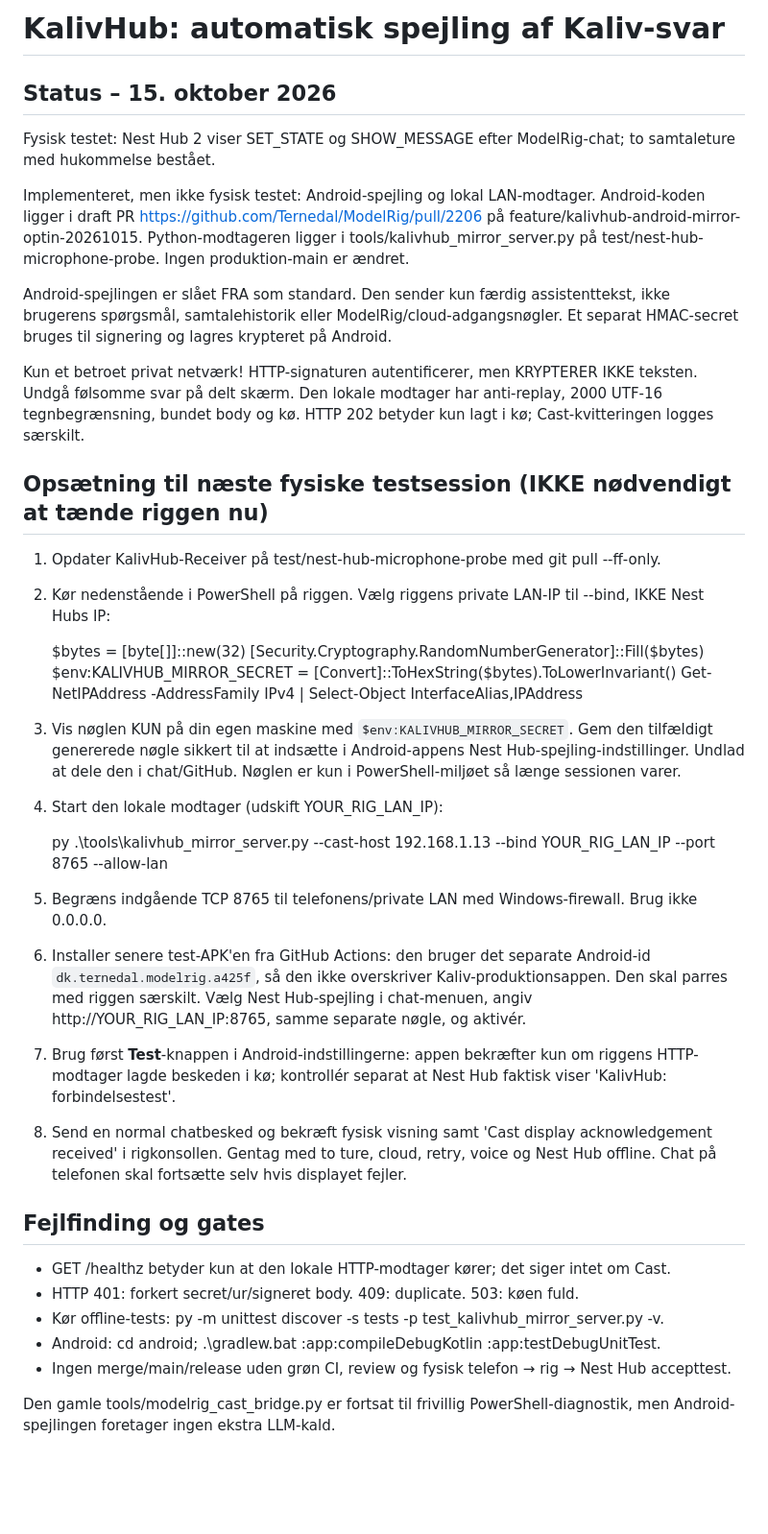
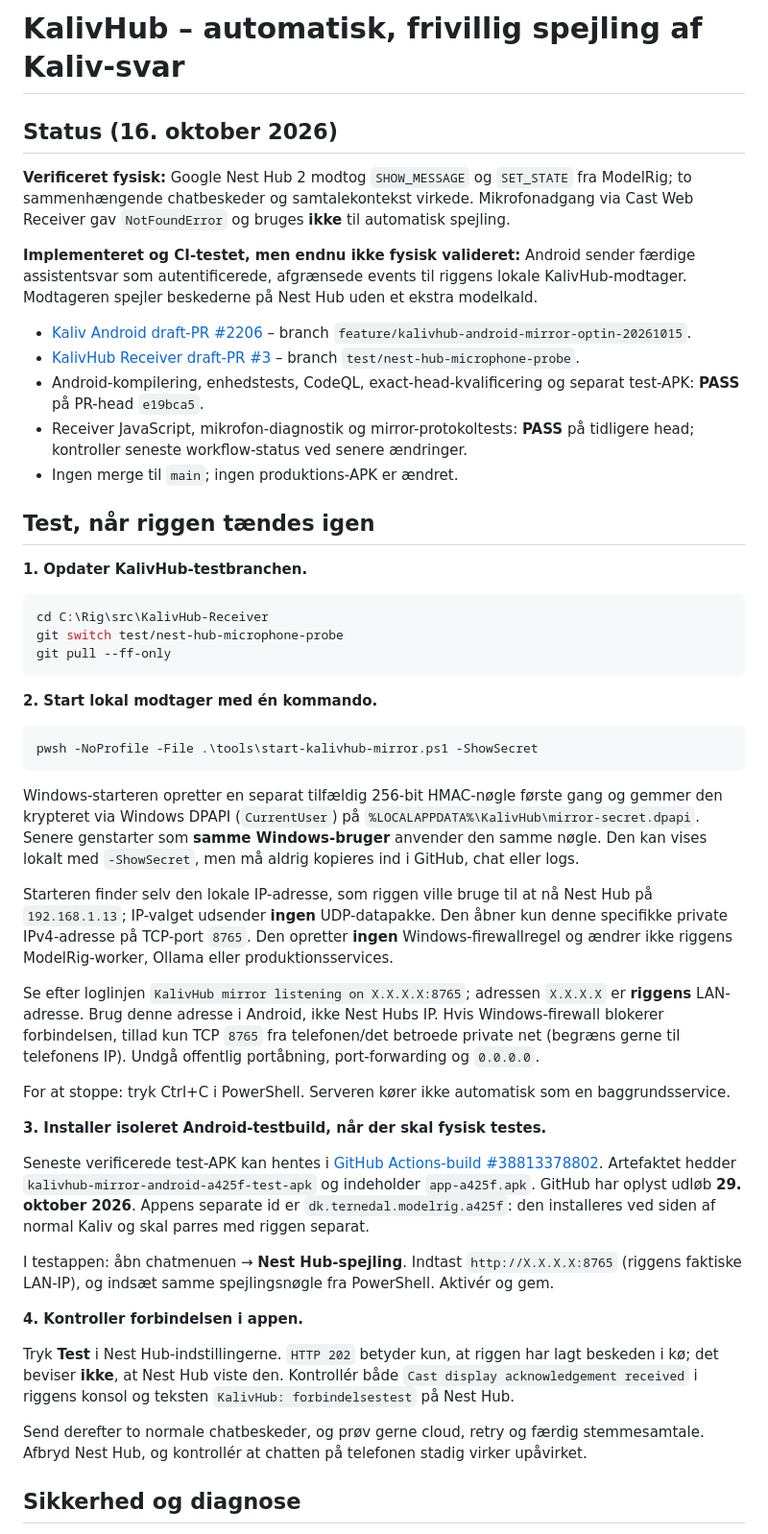
Before and after one commit to Ternedal/KalivHub-Receiver, a Markdown page: docs/KALIV_CHAT_MIRROR_INTEGRATION.md, the part around one of its changes. Shown at 96% size. GitHub-like rendering; blank space fills up the shorter version.

Commit message:
docs: one-command encrypted-key Windows startup and precise Android physical acceptance path

````diff
--- a/docs/KALIV_CHAT_MIRROR_INTEGRATION.md
+++ b/docs/KALIV_CHAT_MIRROR_INTEGRATION.md
@@ -1,41 +1,52 @@
-# KalivHub: automatisk spejling af Kaliv-svar
+# KalivHub – automatisk, frivillig spejling af Kaliv-svar
 
-## Status – 15. oktober 2026
+## Status (16. oktober 2026)
 
-Fysisk testet: Nest Hub 2 viser SET_STATE og SHOW_MESSAGE efter ModelRig-chat; to samtaleture med hukommelse bestået.
+**Verificeret fysisk:** Google Nest Hub 2 modtog `SHOW_MESSAGE` og `SET_STATE` fra ModelRig; to sammenhængende chatbeskeder og samtalekontekst virkede. Mikrofonadgang via Cast Web Receiver gav `NotFoundError` og bruges **ikke** til automatisk spejling.
 
-Implementeret, men ikke fysisk testet: Android-spejling og lokal LAN-modtager. Android-koden ligger i draft PR https://github.com/Ternedal/ModelRig/pull/2206 på feature/kalivhub-android-mirror-optin-20261015. Python-modtageren ligger i tools/kalivhub_mirror_server.py på test/nest-hub-microphone-probe. Ingen produktion-main er ændret.
+**Implementeret og CI-testet, men endnu ikke fysisk valideret:** Android sender færdige assistentsvar som autentificerede, afgrænsede events til riggens lokale KalivHub-modtager. Modtageren spejler beskederne på Nest Hub uden et ekstra modelkald.
 
-Android-spejlingen er slået FRA som standard. Den sender kun færdig assistenttekst, ikke brugerens spørgsmål, samtalehistorik eller ModelRig/cloud-adgangsnøgler. Et separat HMAC-secret bruges til signering og lagres krypteret på Android.
+- [Kaliv Android draft-PR #2206](https://github.com/Ternedal/ModelRig/pull/2206) – branch `feature/kalivhub-android-mirror-optin-20261015`.
+- [KalivHub Receiver draft-PR #3](https://github.com/Ternedal/KalivHub-Receiver/pull/3) – branch `test/nest-hub-microphone-probe`.
+- Android-kompilering, enhedstests, CodeQL, exact-head-kvalificering og separat test-APK: **PASS** på PR-head `e19bca5`.
+- Receiver JavaScript, mikrofon-diagnostik og mirror-protokoltests: **PASS** på tidligere head; kontroller seneste workflow-status ved senere ændringer.
+- Ingen merge til `main`; ingen produktions-APK er ændret.
 
-Kun et betroet privat netværk! HTTP-signaturen autentificerer, men KRYPTERER IKKE teksten. Undgå følsomme svar på delt skærm. Den lokale modtager har anti-replay, 2000 UTF-16 tegnbegrænsning, bundet body og kø. HTTP 202 betyder kun lagt i kø; Cast-kvitteringen logges særskilt.
+## Test, når riggen tændes igen
 
-## Opsætning til næste fysiske testsession (IKKE nødvendigt at tænde riggen nu)
+**1. Opdater KalivHub-testbranchen.**
 
-1. Opdater KalivHub-Receiver på test/nest-hub-microphone-probe med git pull --ff-only.
-2. Kør nedenstående i PowerShell på riggen. Vælg riggens private LAN-IP til --bind, IKKE Nest Hubs IP:
+```powershell
+cd C:\Rig\src\KalivHub-Receiver
+git switch test/nest-hub-microphone-probe
+git pull --ff-only
+```
 
-    $bytes = [byte[]]::new(32)
-    [Security.Cryptography.RandomNumberGenerator]::Fill($bytes)
-    $env:KALIVHUB_MIRROR_SECRET = [Convert]::ToHexString($bytes).ToLowerInvariant()
-    Get-NetIPAddress -AddressFamily IPv4 | Select-Object InterfaceAlias,IPAddress
+**2. Start lokal modtager med én kommando.**
 
-3. Vis nøglen KUN på din egen maskine med `$env:KALIVHUB_MIRROR_SECRET`. Gem den tilfældigt genererede nøgle sikkert til at indsætte i Android-appens Nest Hub-spejling-indstillinger. Undlad at dele den i chat/GitHub. Nøglen er kun i PowerShell-miljøet så længe sessionen varer.
-4. Start den lokale modtager (udskift YOUR_RIG_LAN_IP):
+```powershell
+pwsh -NoProfile -File .\tools\start-kalivhub-mirror.ps1 -ShowSecret
+```
 
-    py .\tools\kalivhub_mirror_server.py --cast-host 192.168.1.13 --bind YOUR_RIG_LAN_IP --port 8765 --allow-lan
+Windows-starteren opretter en separat tilfældig 256-bit HMAC-nøgle første gang og gemmer den krypteret via Windows DPAPI (`CurrentUser`) på `%LOCALAPPDATA%\KalivHub\mirror-secret.dpapi`. Senere genstarter som **samme Windows-bruger** anvender den samme nøgle. Den kan vises lokalt med `-ShowSecret`, men må aldrig kopieres ind i GitHub, chat eller logs.
 
-5. Begræns indgående TCP 8765 til telefonens/private LAN med Windows-firewall. Brug ikke 0.0.0.0.
-6. Installer senere test-APK'en fra GitHub Actions: den bruger det separate Android-id `dk.ternedal.modelrig.a425f`, så den ikke overskriver Kaliv-produktionsappen. Den skal parres med riggen særskilt. Vælg Nest Hub-spejling i chat-menuen, angiv http://YOUR_RIG_LAN_IP:8765, samme separate nøgle, og aktivér.
-7. Brug først **Test**-knappen i Android-indstillingerne: appen bekræfter kun om riggens HTTP-modtager lagde beskeden i kø; kontrollér separat at Nest Hub faktisk viser 'KalivHub: forbindelsestest'.
-8. Send en normal chatbesked og bekræft fysisk visning samt 'Cast display acknowledgement received' i rigkonsollen. Gentag med to ture, cloud, retry, voice og Nest Hub offline. Chat på telefonen skal fortsætte selv hvis displayet fejler.
+Starteren finder selv den lokale IP-adresse, som riggen ville bruge til at nå Nest Hub på `192.168.1.13`; IP-valget udsender **ingen** UDP-datapakke. Den åbner kun denne specifikke private IPv4-adresse på TCP-port `8765`. Den opretter **ingen** Windows-firewallregel og ændrer ikke riggens ModelRig-worker, Ollama eller produktionsservices.
 
-## Fejlfinding og gates
+Se efter loglinjen `KalivHub mirror listening on X.X.X.X:8765`; adressen `X.X.X.X` er **riggens** LAN-adresse. Brug denne adresse i Android, ikke Nest Hubs IP. Hvis Windows-firewall blokerer forbindelsen, tillad kun TCP `8765` fra telefonen/det betroede private net (begræns gerne til telefonens IP). Undgå offentlig portåbning, port-forwarding og `0.0.0.0`.
 
-- GET /healthz betyder kun at den lokale HTTP-modtager kører; det siger intet om Cast.
-- HTTP 401: forkert secret/ur/signeret body. 409: duplicate. 503: køen fuld.
-- Kør offline-tests: py -m unittest discover -s tests -p test_kalivhub_mirror_server.py -v.
-- Android: cd android; .\gradlew.bat :app:compileDebugKotlin :app:testDebugUnitTest.
-- Ingen merge/main/release uden grøn CI, review og fysisk telefon → rig → Nest Hub accepttest.
+For at stoppe: tryk Ctrl+C i PowerShell. Serveren kører ikke automatisk som en baggrundsservice.
 
-Den gamle tools/modelrig_cast_bridge.py er fortsat til frivillig PowerShell-diagnostik, men Android-spejlingen foretager ingen ekstra LLM-kald.
+**3. Installer isoleret Android-testbuild, når der skal fysisk testes.**
+
+Seneste verificerede test-APK kan hentes i [GitHub Actions-build #38813378802](https://github.com/Ternedal/ModelRig/actions/runs/38813378802). Artefaktet hedder `kalivhub-mirror-android-a425f-test-apk` og indeholder `app-a425f.apk`. GitHub har oplyst udløb **29. oktober 2026**. Appens separate id er `dk.ternedal.modelrig.a425f`: den installeres ved siden af normal Kaliv og skal parres med riggen separat.
+
+I testappen: åbn chatmenuen → **Nest Hub-spejling**. Indtast `http://X.X.X.X:8765` (riggens faktiske LAN-IP), og indsæt samme spejlingsnøgle fra PowerShell. Aktivér og gem.
+
+**4. Kontroller forbindelsen i appen.**
+
+Tryk **Test** i Nest Hub-indstillingerne. `HTTP 202` betyder kun, at riggen har lagt beskeden i kø; det beviser **ikke**, at Nest Hub viste den. Kontrollér både `Cast display acknowledgement received` i riggens konsol og teksten `KalivHub: forbindelsestest` på Nest Hub.
+
+Send derefter to normale chatbeskeder, og prøv gerne cloud, retry og færdig stemmesamtale. Afbryd Nest Hub, og kontrollér at chatten på telefonen stadig virker upåvirket.
+
+## Sikkerhed og diagnose
+
````
Also changed, not shown: other parts of docs/KALIV_CHAT_MIRROR_INTEGRATION.md (+11 -0 lines).
